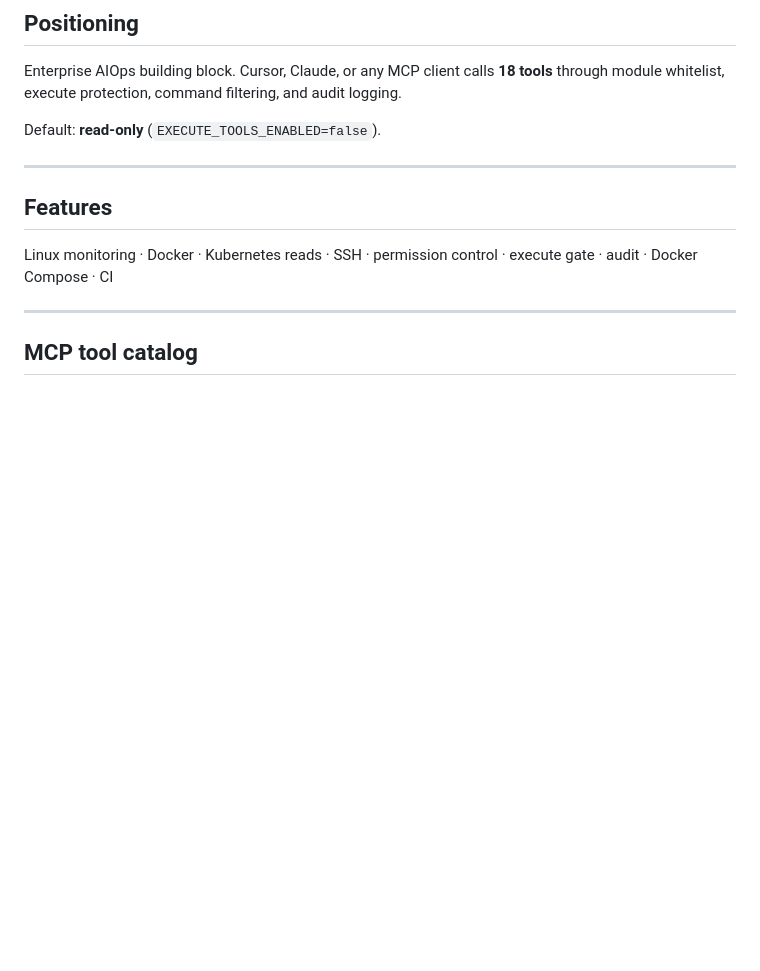
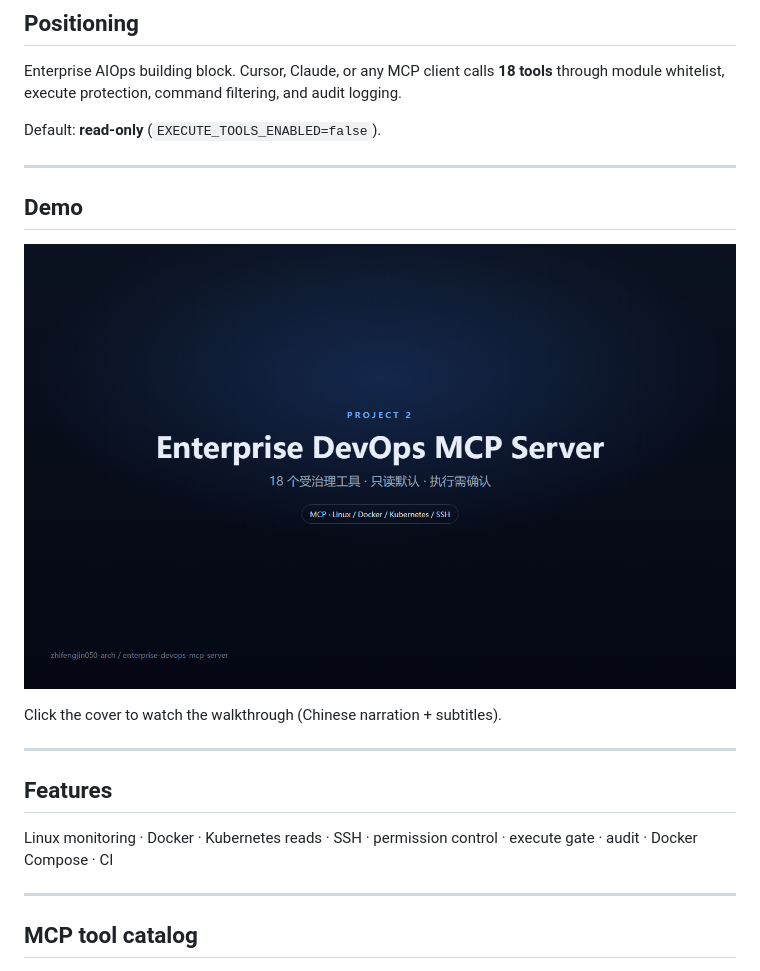
Before and after one commit to zhifengjin050-arch/enterprise-devops-mcp-server, a Markdown page: README_EN.md, the part around the change. GitHub-like rendering; pictures changed too: docs/videos/cover.png (added); blank space fills up the shorter version.

```diff
--- a/README_EN.md
+++ b/README_EN.md
@@ -24,6 +24,14 @@ Give agents a path to automate infrastructure — not an unrestricted shell.
 Enterprise AIOps building block. Cursor, Claude, or any MCP client calls **18 tools** through module whitelist, execute protection, command filtering, and audit logging.
 
 Default: **read-only** (`EXECUTE_TOOLS_ENABLED=false`).
+
+---
+
+## Demo
+
+[![Demo video](docs/videos/cover.png)](docs/videos/demo.mp4)
+
+Click the cover to watch the walkthrough (Chinese narration + subtitles).
 
 ---
 
```
Also changed, not shown: README.md (+8 -0 lines), 1 other file.
